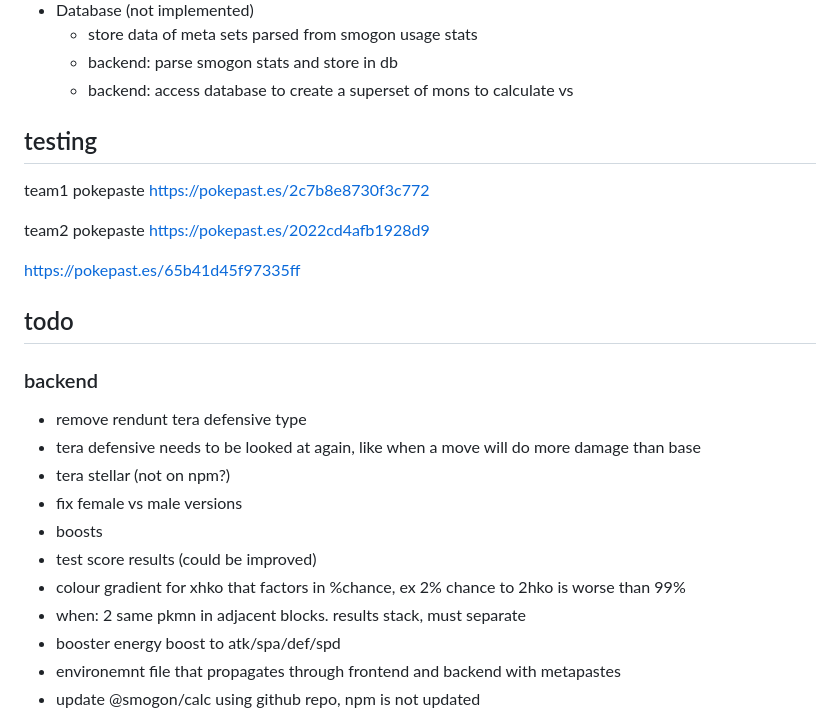
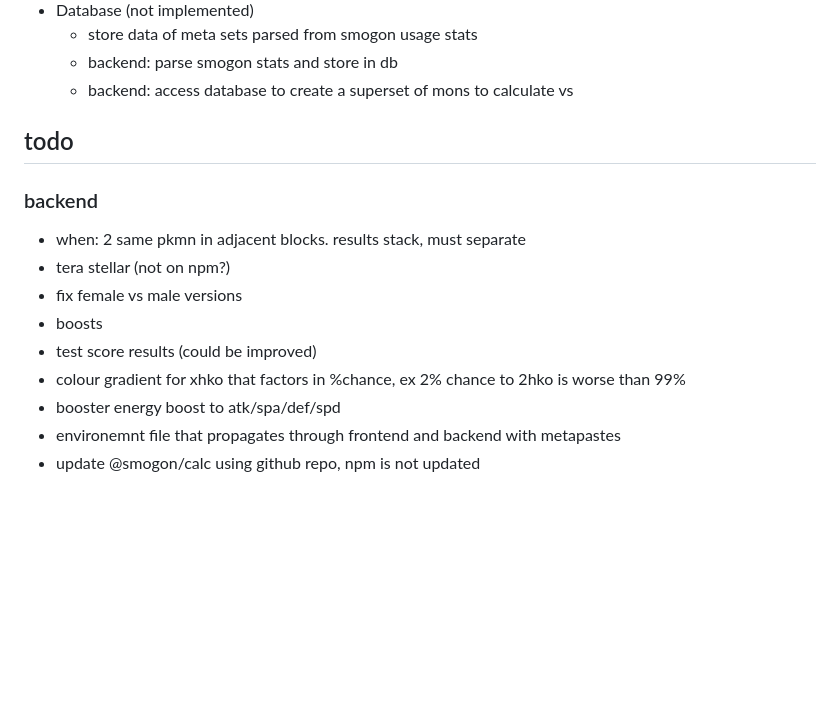
Before and after one commit to afnleaf/pkautocalc, a Markdown page: README.md, the part around the change printed below. Drawn GitHub-style; blank space fills up the shorter version.

```diff
--- a/README.md
+++ b/README.md
@@ -83,28 +83,15 @@ Moveset:
 	- backend: parse smogon stats and store in db
 	- backend: access database to create a superset of mons to calculate vs
 
-
-## testing
-team1 pokepaste
-https://pokepast.es/2c7b8e8730f3c772
-
-team2 pokepaste
-https://pokepast.es/2022cd4afb1928d9
-
-https://pokepast.es/65b41d45f97335ff
-
-
 ## todo
 
 ### backend
-- remove rendunt tera defensive type
-- tera defensive needs to be looked at again, like when a move will do more damage than base
+- when: 2 same pkmn in adjacent blocks. results stack, must separate
 - tera stellar (not on npm?)
 - fix female vs male versions
 - boosts
 - test score results (could be improved)
 - colour gradient for xhko that factors in %chance, ex 2% chance to 2hko is worse than 99%
-- when: 2 same pkmn in adjacent blocks. results stack, must separate
 - booster energy boost to atk/spa/def/spd
 - environemnt file that propagates through frontend and backend with metapastes
 - update @smogon/calc using github repo, npm is not updated
```
Also changed, not shown: other parts of README.md (+1 -58 lines).
